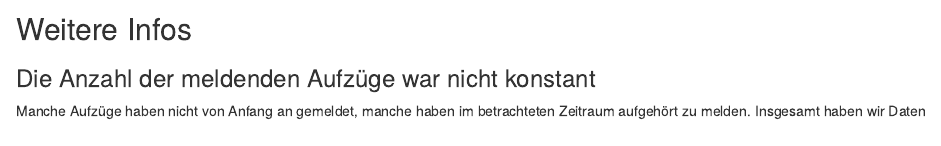
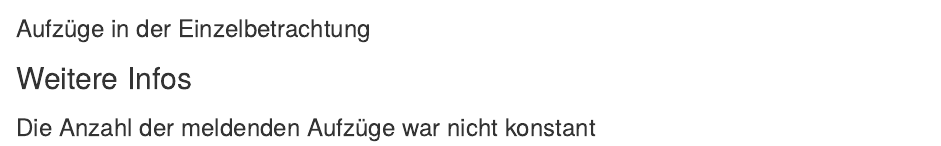
Before and after one commit to br-data/2019-db-aufzuege-analyse, an R Markdown document (analyse-aussagen.Rmd): the page in a window 1100 px wide, from 800 px down. Rendered offline with R 4.5, knitr and Pandoc, with nearby package versions; the code chunks are not run, so their results and figures are left out; common packages that the code uses without loading them are loaded.

Commit message:
Update analysis

````diff
--- a/analyse-aussagen.Rmd
+++ b/analyse-aussagen.Rmd
@@ -170,6 +170,8 @@ n.inactives.per.timeunit %>% datatable(rownames = F, options = list(dom = "t"))
 rm(n.inactives.per.timeunit)
 ```
 
+### Aufzüge in der Einzelbetrachtung
+
 ```{r}
 dd %>%
   group_by(equipmentnumber) %>%
````
Also changed, not shown: analyse-aussagen.html.
